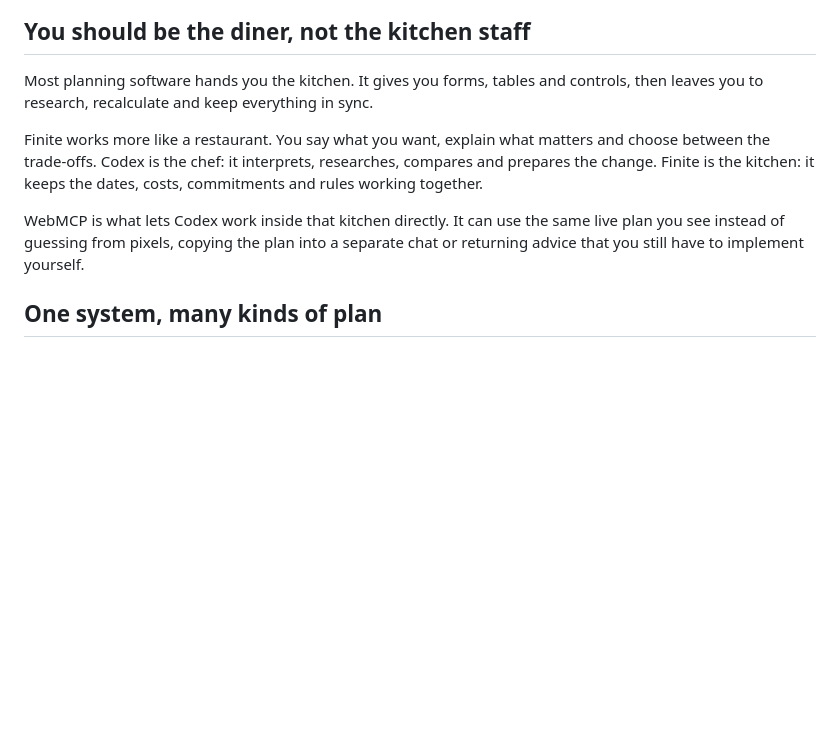
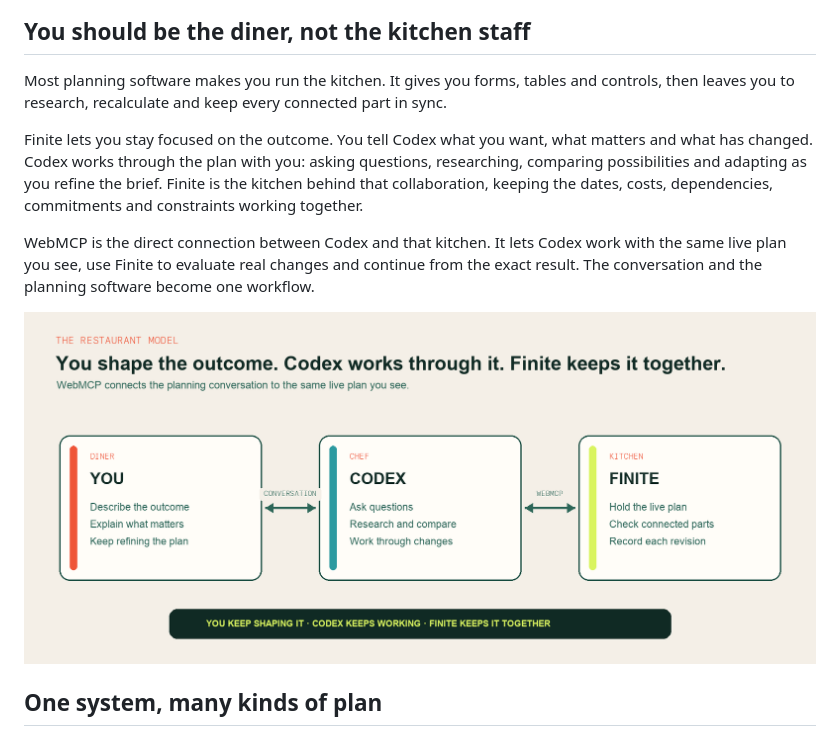
Before and after one commit to bharthamk/finite, a Markdown page: README.md, the part around the change. GitHub-like rendering; pictures changed too: docs/media/diagram-restaurant-model.png (added); blank space fills up the shorter version.

Commit message:
docs: explain the collaborative planning model

```diff
--- a/README.md
+++ b/README.md
@@ -50,17 +50,22 @@ live picture.
 
 ## You should be the diner, not the kitchen staff
 
-Most planning software hands you the kitchen. It gives you forms, tables and
-controls, then leaves you to research, recalculate and keep everything in sync.
+Most planning software makes you run the kitchen. It gives you forms, tables
+and controls, then leaves you to research, recalculate and keep every connected
+part in sync.
 
-Finite works more like a restaurant. You say what you want, explain what
-matters and choose between the trade-offs. Codex is the chef: it interprets,
-researches, compares and prepares the change. Finite is the kitchen: it keeps
-the dates, costs, commitments and rules working together.
+Finite lets you stay focused on the outcome. You tell Codex what you want, what
+matters and what has changed. Codex works through the plan with you: asking
+questions, researching, comparing possibilities and adapting as you refine the
+brief. Finite is the kitchen behind that collaboration, keeping the dates,
+costs, dependencies, commitments and constraints working together.
 
-WebMCP is what lets Codex work inside that kitchen directly. It can use the
-same live plan you see instead of guessing from pixels, copying the plan into a
-separate chat or returning advice that you still have to implement yourself.
+WebMCP is the direct connection between Codex and that kitchen. It lets Codex
+work with the same live plan you see, use Finite to evaluate real changes and
+continue from the exact result. The conversation and the planning software
+become one workflow.
+
+![The Finite restaurant model showing the person and Codex planning together while WebMCP connects Codex to the live plan](./docs/media/diagram-restaurant-model.png)
 
 ## One system, many kinds of plan
 
```
Also changed, not shown: 1 other file.
